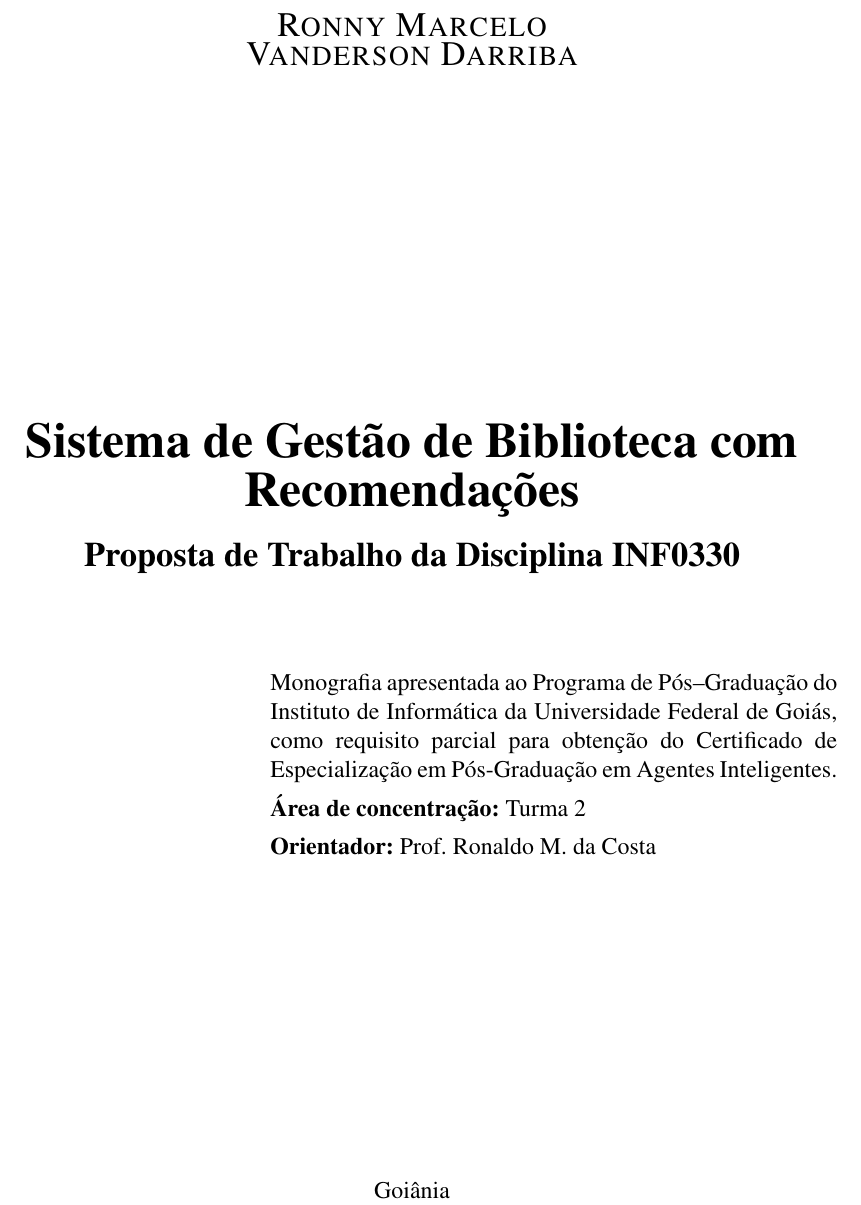
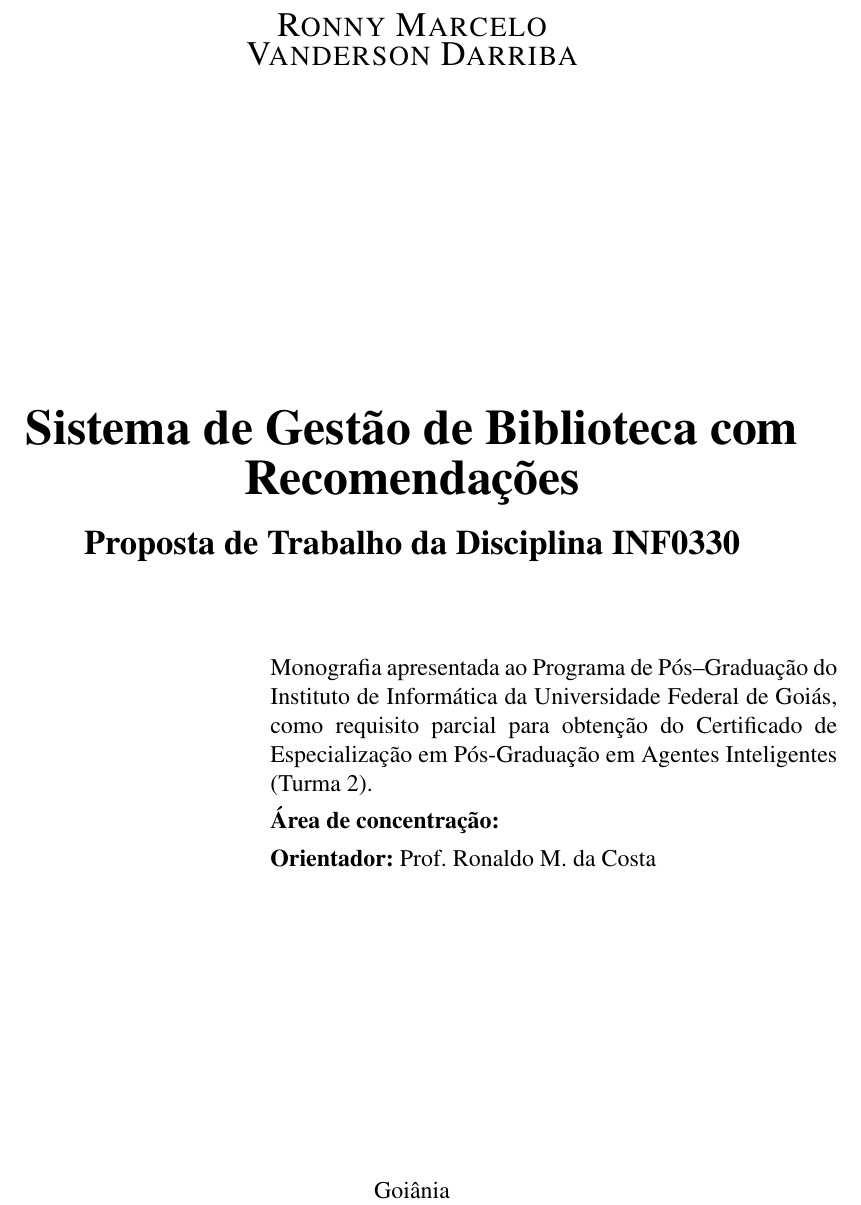
Before and after one commit to ToniJansen/biblioteca-django-rag, a LaTeX thesis (proposta/proposta-ufg.tex): part of page 2 of 30, cut so that both start at the same text. The pictures show the PDF file proposta/proposta-ufg.pdf that the author committed with the source.

Commit message:
Ajusta programa para incluir 'Turma 2' e limpa concentracao

```diff
--- a/proposta/proposta-ufg.tex
+++ b/proposta/proposta-ufg.tex
@@ -36,8 +36,8 @@ Vanderson Darriba}
 \unidade{Instituto de Informática}
 \departamento{}
 
-\programa{Pós-Graduação em Agentes Inteligentes}
-\concentracao{Turma 2}
+\programa{Pós-Graduação em Agentes Inteligentes (Turma 2)}
+\concentracao{}
 
 %-------------------------------------------------- ELEMENTOS PRÉ-TEXTUAIS %
 \capa
```
Also changed, not shown: proposta/proposta-ufg.pdf.
